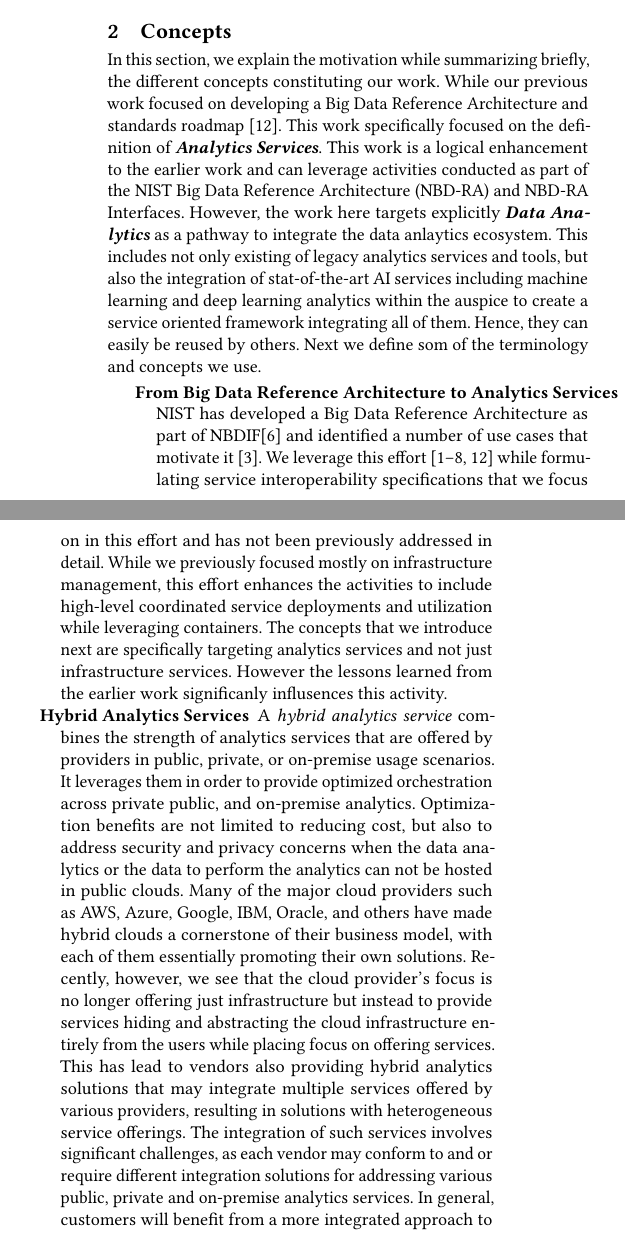
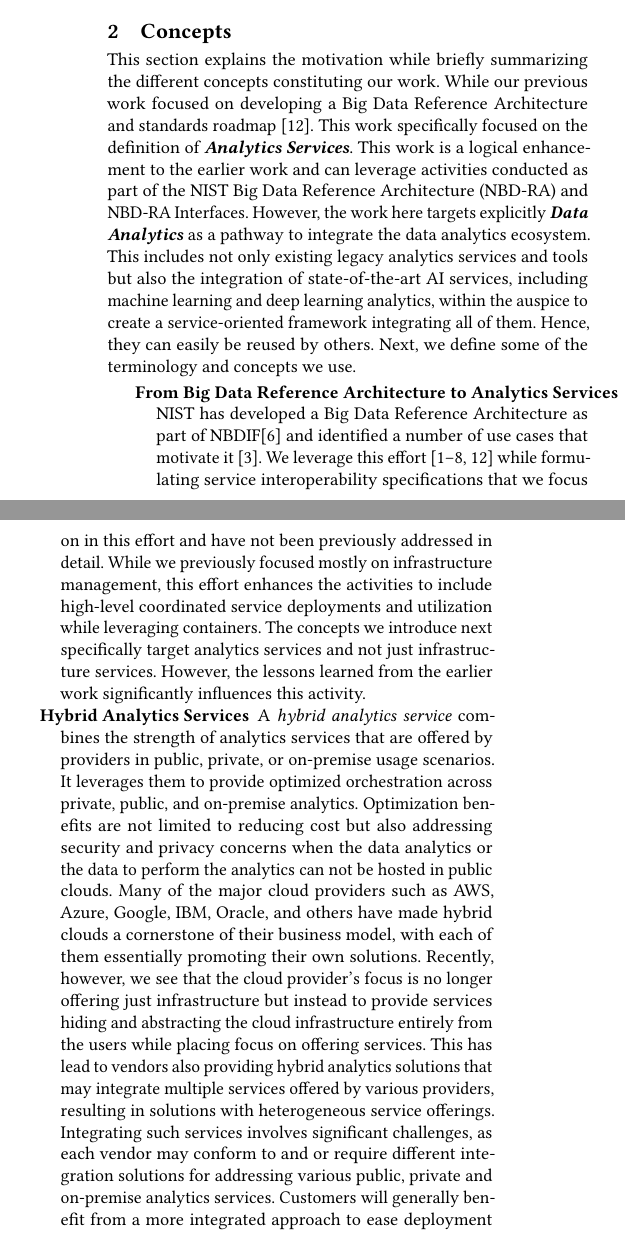
Before and after one commit to cyberaide/NIST-analytics, a LaTeX paper (NIST-analytics.tex, which reads section/concepts.tex): two parts of the columns of page 2 of 9, joined at a grey line, cut so that both start at the same text. Compiled offline with pdfLaTeX.

Commit message:
improve concepts section

```diff
--- a/section/concepts.tex
+++ b/section/concepts.tex
@@ -3,20 +3,19 @@
 
 \section{Concepts}\label{s:background}
 
-In this section, we explain the motivation while summarizing briefly,
-the different concepts constituting our work. While our previous work
+This section explains the motivation while briefly summarizing the different concepts constituting our work. While our previous work
 focused on developing a Big Data Reference Architecture and standards
 roadmap \cite{nist-v8}. This work specifically focused on the
-definition of {\bf\em Analytics Services}.  This work is a logical
+definition of {\bf\em Analytics Services}. This work is a logical
 enhancement to the earlier work and can leverage activities conducted
 as part of the NIST Big Data Reference Architecture (NBD-RA) and
-NBD-RA Interfaces.  However, the work here targets explicitly {\bf\em
-Data Analytics} as a pathway to integrate the data anlaytics
-ecosystem. This includes not only existing of legacy analytics
-services and tools, but also the integration of stat-of-the-art AI
-services including machine learning and deep learning analytics within
-the auspice to create a service oriented framework integrating all of
-them. Hence, they can easily be reused by others. Next we define som
+NBD-RA Interfaces. However, the work here targets explicitly {\bf\em
+Data Analytics} as a pathway to integrate the data analytics
+ecosystem. This includes not only existing legacy analytics
+services and tools but also the integration of state-of-the-art AI
+services, including machine learning and deep learning analytics, within
+the auspice to create a service-oriented framework integrating all of
+them. Hence, they can easily be reused by others. Next, we define some
 of the terminology and concepts we use.
 
 
@@ -30,24 +29,23 @@ NBDIF\cite{nist-v6} and identified a number of use cases that motivate
 it \cite{nist-v3}. We leverage this effort
 ~\cite{nist-v1,nist-v2,nist-v3,nist-v4,nist-v5,nist-v6,nist-v7,nist-v8,nist-v9}
 while formulating service interoperability specifications that we
-focus on in this effort and has not been previously addressed in
+focus on in this effort and have not been previously addressed in
 detail. While we previously focused mostly on infrastructure
 management, this effort enhances the activities to include high-level
 coordinated service deployments and utilization while leveraging
-containers. The concepts that we introduce next are specifically
-targeting analytics services and not just infrastructure services.
-However the lessons learned from the earlier work significanly
-influsences this activity.
+containers. The concepts we introduce next specifically target analytics services and not just infrastructure services.
+However, the lessons learned from the earlier work significantly
+influences this activity.
 
 
 \item[Hybrid Analytics Services]
 
 A {\em hybrid analytics service} combines the strength of analytics
 services that are offered by providers in public, private, or
-on-premise usage scenarios. It leverages them in order to provide
-optimized orchestration across private public, and on-premise
-analytics. Optimization benefits are not limited to reducing cost, but
-also to address security and privacy concerns when the data analytics
+on-premise usage scenarios. It leverages them to provide
+optimized orchestration across private, public, and on-premise
+analytics. Optimization benefits are not limited to reducing cost but
+also addressing security and privacy concerns when the data analytics
 or the data to perform the analytics can not be hosted in public
 clouds. Many of the major cloud providers such as AWS, Azure, Google,
 IBM, Oracle, and others have made hybrid clouds a cornerstone of their
@@ -55,13 +53,13 @@ business model, with each of them essentially promoting their own
 solutions. Recently, however, we see that the cloud provider's focus
 is no longer offering just infrastructure but instead to provide
 services hiding and abstracting the cloud infrastructure entirely from
-the users while placing focus on offering services.  This has lead to
+the users while placing focus on offering services. This has lead to
 vendors also providing hybrid analytics solutions that may integrate
 multiple services offered by various providers, resulting in solutions
-with heterogeneous service offerings. The integration of such services
+with heterogeneous service offerings. Integrating such services
 involves significant challenges, as each vendor may conform to and or
 require different integration solutions for addressing various public,
-private and on-premise analytics services. In general, customers will
+private and on-premise analytics services. Customers will generally
 benefit from a more integrated approach to ease deployment and
 management concerns.
 
```
Also changed, not shown: section/concepts.tex (8 more changed lines).
